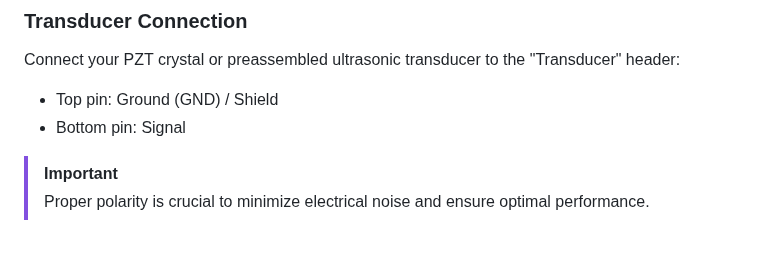
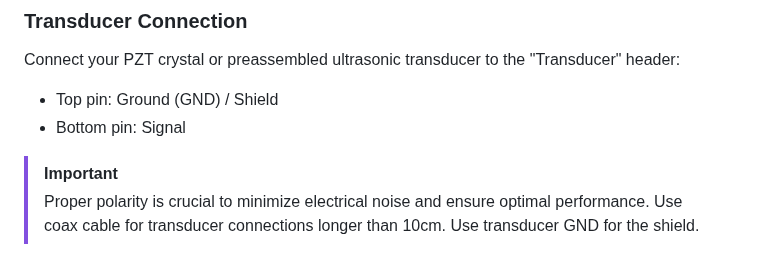
Before and after one commit to Neumi/open_echo, a Markdown page: TUSS4470_shield_002/README.md, the part around the change. Drawn GitHub-style.

```diff
--- a/TUSS4470_shield_002/README.md
+++ b/TUSS4470_shield_002/README.md
@@ -72,3 +72,4 @@ Connect your PZT crystal or preassembled ultrasonic transducer to the "Transduce
 
 > [!Important]
 > Proper polarity is crucial to minimize electrical noise and ensure optimal performance.
+> Use coax cable for transducer connections longer than 10cm. Use transducer GND for the shield.
```
